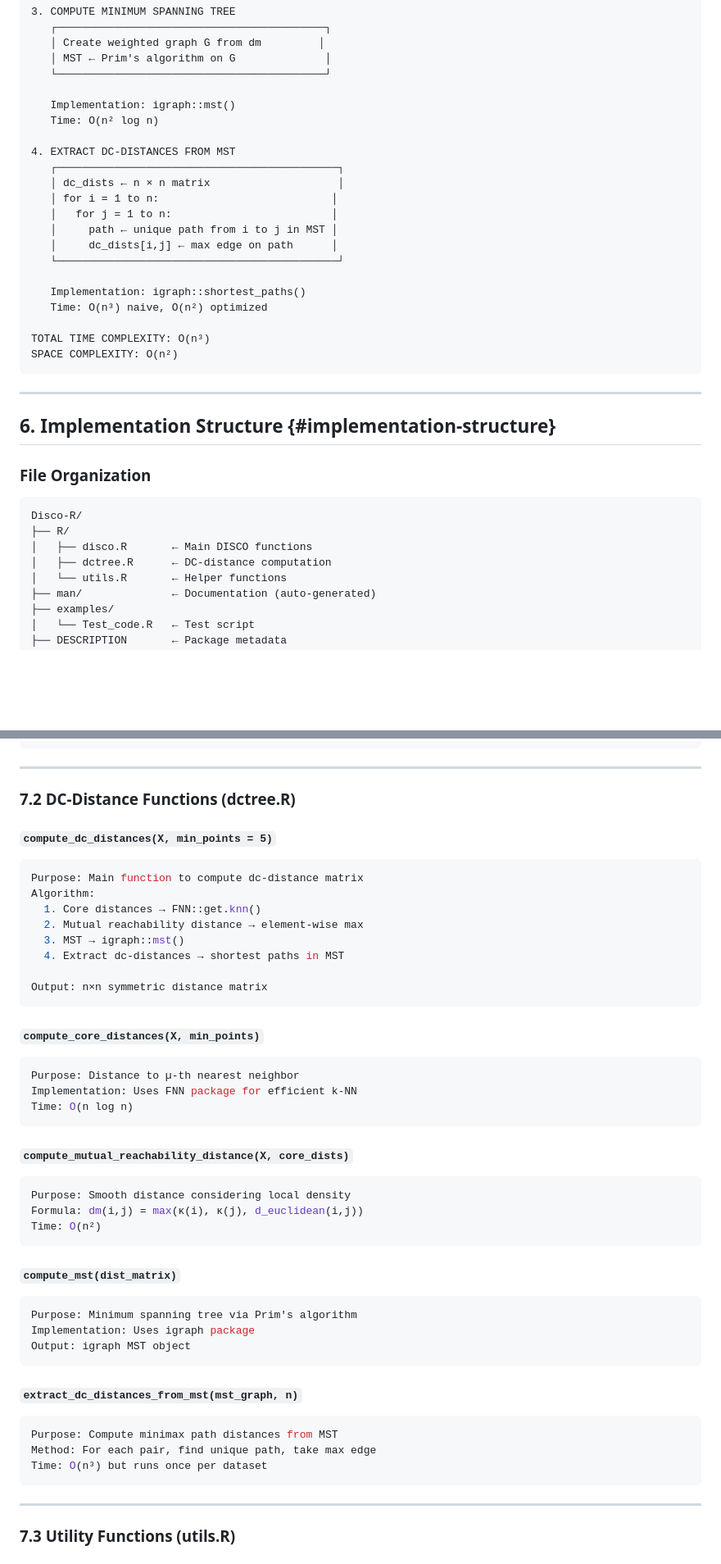
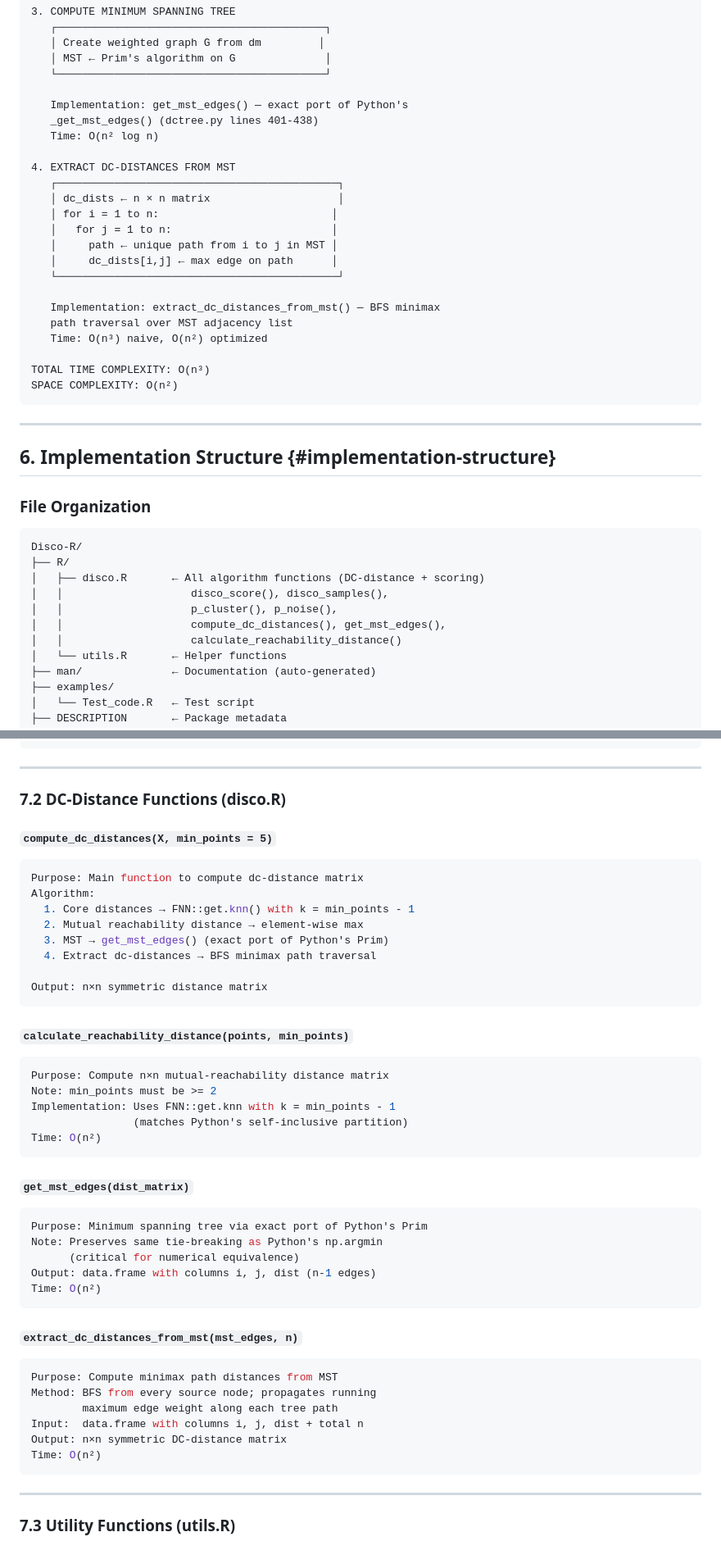
Before and after one commit to aminentezari/discoCVI, a Markdown page: docs/algorithm.md, 2 parts joined by grey strips. Shown at 82% size. Rendered like a GitHub page; blank space fills up the shorter version.

Commit message:
some modifications made on algorithm and implementation file

````diff
--- a/docs/algorithm.md
+++ b/docs/algorithm.md
@@ -409,7 +409,8 @@ ALGORITHM:
    │ MST ← Prim's algorithm on G              │
    └──────────────────────────────────────────┘
 
-   Implementation: igraph::mst()
+   Implementation: get_mst_edges() — exact port of Python's
+   _get_mst_edges() (dctree.py lines 401-438)
    Time: O(n² log n)
 
 4. EXTRACT DC-DISTANCES FROM MST
@@ -421,7 +422,8 @@ ALGORITHM:
    │     dc_dists[i,j] ← max edge on path      │
    └────────────────────────────────────────────┘
 
-   Implementation: igraph::shortest_paths()
+   Implementation: extract_dc_distances_from_mst() — BFS minimax
+   path traversal over MST adjacency list
    Time: O(n³) naive, O(n²) optimized
 
 TOTAL TIME COMPLEXITY: O(n³)
@@ -437,8 +439,11 @@ SPACE COMPLEXITY: O(n²)
 ```
 Disco-R/
 ├── R/
-│   ├── disco.R       ← Main DISCO functions
-│   ├── dctree.R      ← DC-distance computation
+│   ├── disco.R       ← All algorithm functions (DC-distance + scoring)
+│   │                    disco_score(), disco_samples(),
+│   │                    p_cluster(), p_noise(),
+│   │                    compute_dc_distances(), get_mst_edges(),
+│   │                    calculate_reachability_distance()
 │   └── utils.R       ← Helper functions
 ├── man/              ← Documentation (auto-generated)
 ├── examples/
@@ -511,46 +516,46 @@ Returns:
 
 ---
 
-### 7.2 DC-Distance Functions (dctree.R)
+### 7.2 DC-Distance Functions (disco.R)
 
 #### `compute_dc_distances(X, min_points = 5)`
 ```r
 Purpose: Main function to compute dc-distance matrix
 Algorithm:
-  1. Core distances → FNN::get.knn()
+  1. Core distances → FNN::get.knn() with k = min_points - 1
   2. Mutual reachability distance → element-wise max
-  3. MST → igraph::mst()
-  4. Extract dc-distances → shortest paths in MST
+  3. MST → get_mst_edges() (exact port of Python's Prim)
+  4. Extract dc-distances → BFS minimax path traversal
 
 Output: n×n symmetric distance matrix
 ```
 
-#### `compute_core_distances(X, min_points)`
+#### `calculate_reachability_distance(points, min_points)`
 ```r
-Purpose: Distance to µ-th nearest neighbor
-Implementation: Uses FNN package for efficient k-NN
-Time: O(n log n)
-```
-
-#### `compute_mutual_reachability_distance(X, core_dists)`
-```r
-Purpose: Smooth distance considering local density
-Formula: dm(i,j) = max(κ(i), κ(j), d_euclidean(i,j))
+Purpose: Compute n×n mutual-reachability distance matrix
+Note: min_points must be >= 2
+Implementation: Uses FNN::get.knn with k = min_points - 1
+                (matches Python's self-inclusive partition)
 Time: O(n²)
 ```
 
-#### `compute_mst(dist_matrix)`
+#### `get_mst_edges(dist_matrix)`
 ```r
-Purpose: Minimum spanning tree via Prim's algorithm
-Implementation: Uses igraph package
-Output: igraph MST object
+Purpose: Minimum spanning tree via exact port of Python's Prim
+Note: Preserves same tie-breaking as Python's np.argmin
+      (critical for numerical equivalence)
+Output: data.frame with columns i, j, dist (n-1 edges)
+Time: O(n²)
 ```
 
-#### `extract_dc_distances_from_mst(mst_graph, n)`
+#### `extract_dc_distances_from_mst(mst_edges, n)`
 ```r
 Purpose: Compute minimax path distances from MST
-Method: For each pair, find unique path, take max edge
-Time: O(n³) but runs once per dataset
+Method: BFS from every source node; propagates running
+        maximum edge weight along each tree path
+Input:  data.frame with columns i, j, dist + total n
+Output: n×n symmetric DC-distance matrix
+Time: O(n²)
 ```
 
 ---
````
Also changed, not shown: docs/implementation.md (+6 -7 lines).
